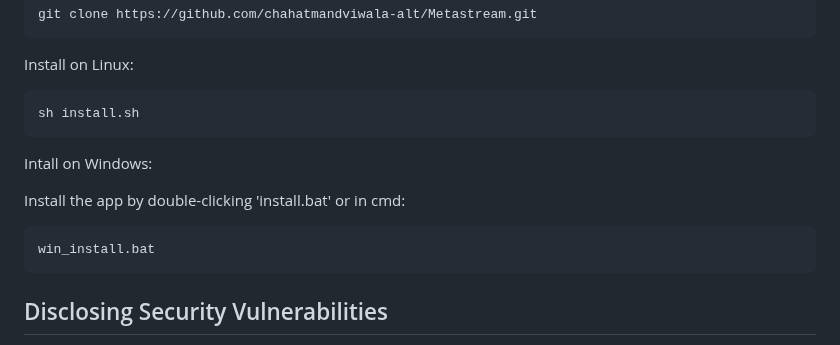
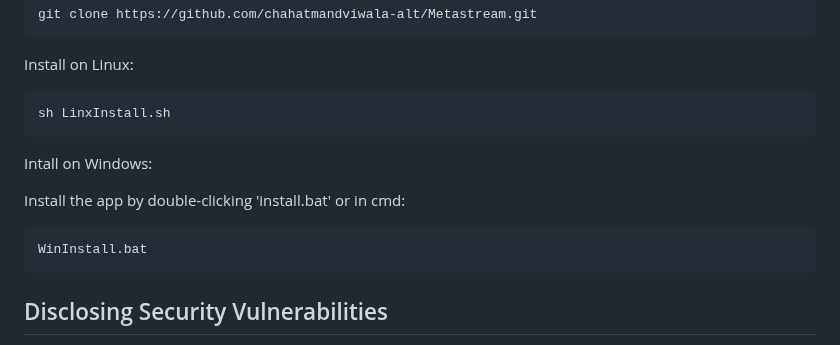
Before and after one commit to chahatmandviwala-alt/Metastream, a Markdown page: README.md, the part around the change. GitHub-like rendering.

````diff
--- a/README.md
+++ b/README.md
@@ -126,7 +126,7 @@ git clone https://github.com/chahatmandviwala-alt/Metastream.git
 Install on Linux:
 
 ```bash
-sh install.sh
+sh LinxInstall.sh
 ```
 
 
@@ -135,7 +135,7 @@ Intall on Windows:
 Install the app by double-clicking 'install.bat' or in cmd:
 
 ```bash
-win_install.bat
+WinInstall.bat
 ```
 
 
````
